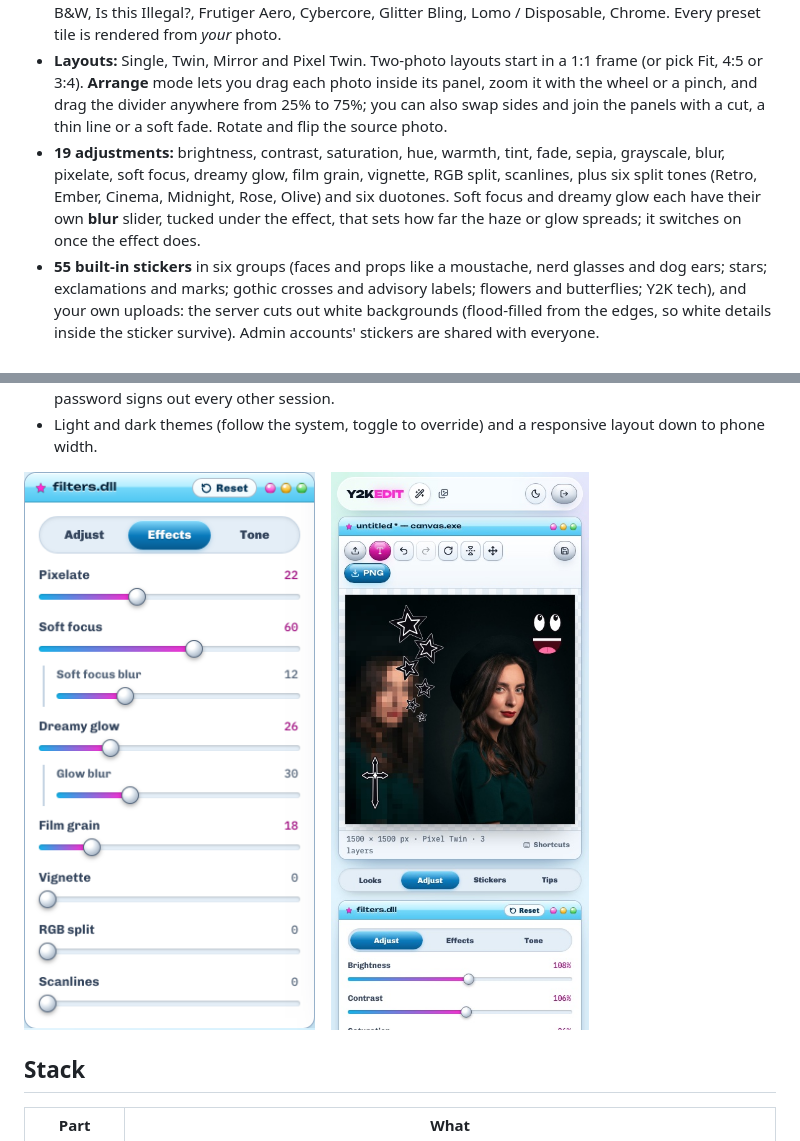
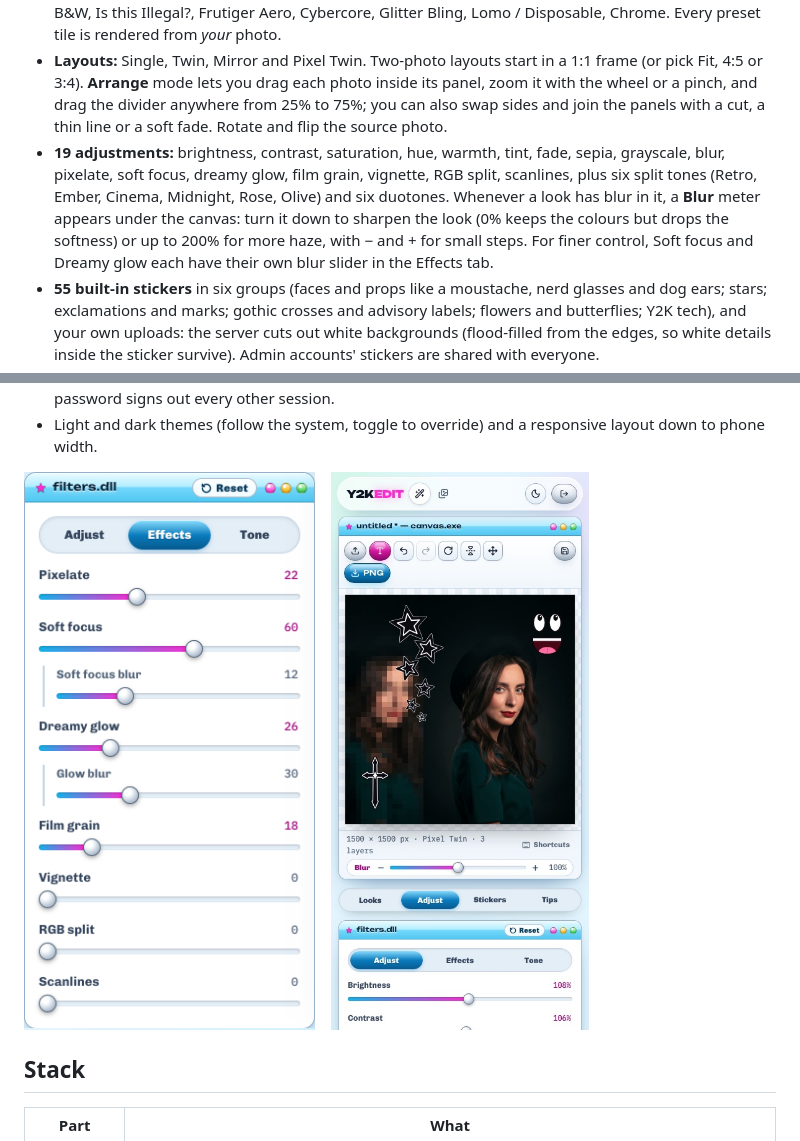
Before and after one commit to theguyingreyhoodie/y2k, a Markdown page: README.md, 2 parts joined by grey strips. Rendered like a GitHub page; pictures changed too: docs/editor-mobile.jpg.

```diff
--- a/README.md
+++ b/README.md
@@ -14,7 +14,7 @@ No AI: every look is plain canvas maths running in your browser, and your photo
 
 - **29 presets** that each set filters, a layout and their own stickers or text. Sixteen are modelled on icon-edit pins: Old iPhone, Midnight, Night Flash, Night Blur, Washed Out, Noir Twin, Ember, Camcorder, Golden Grain, Under Arrest, Swag, Whatever, Star Girl, Scrapbook, Hotter than Hell, Soft Advisory. The originals are still there: Original, Icon Twin, Downtown, Sacred Mono, Pixel Pop, Advisory, Grunge B&W, Is this Illegal?, Frutiger Aero, Cybercore, Glitter Bling, Lomo / Disposable, Chrome. Every preset tile is rendered from *your* photo.
 - **Layouts:** Single, Twin, Mirror and Pixel Twin. Two-photo layouts start in a 1:1 frame (or pick Fit, 4:5 or 3:4). **Arrange** mode lets you drag each photo inside its panel, zoom it with the wheel or a pinch, and drag the divider anywhere from 25% to 75%; you can also swap sides and join the panels with a cut, a thin line or a soft fade. Rotate and flip the source photo.
-- **19 adjustments:** brightness, contrast, saturation, hue, warmth, tint, fade, sepia, grayscale, blur, pixelate, soft focus, dreamy glow, film grain, vignette, RGB split, scanlines, plus six split tones (Retro, Ember, Cinema, Midnight, Rose, Olive) and six duotones. Soft focus and dreamy glow each have their own **blur** slider, tucked under the effect, that sets how far the haze or glow spreads; it switches on once the effect does.
+- **19 adjustments:** brightness, contrast, saturation, hue, warmth, tint, fade, sepia, grayscale, blur, pixelate, soft focus, dreamy glow, film grain, vignette, RGB split, scanlines, plus six split tones (Retro, Ember, Cinema, Midnight, Rose, Olive) and six duotones. Whenever a look has blur in it, a **Blur** meter appears under the canvas: turn it down to sharpen the look (0% keeps the colours but drops the softness) or up to 200% for more haze, with − and + for small steps. For finer control, Soft focus and Dreamy glow each have their own blur slider in the Effects tab.
 - **55 built-in stickers** in six groups (faces and props like a moustache, nerd glasses and dog ears; stars; exclamations and marks; gothic crosses and advisory labels; flowers and butterflies; Y2K tech), and your own uploads: the server cuts out white backgrounds (flood-filled from the edges, so white details inside the sticker survive). Admin accounts' stickers are shared with everyone.
 - **Text layers** in 15 styles (chrome, holo, neon, bubble, horror, datestamp, white, black, meme caption, glitter, VHS, echo, tooltip, chat bubble, speech bubble) and 9 fonts.
 - **Undo / redo** and keyboard shortcuts (`⌘Z`, `⇧⌘Z`, `⌘S`, `⌘D`, `⌫`, arrows, `[ ]`, `T`, `A`, `?`).
```
Also changed, not shown: other parts of README.md (+1 -1 lines), docs/editor.jpg, 7 other files.
